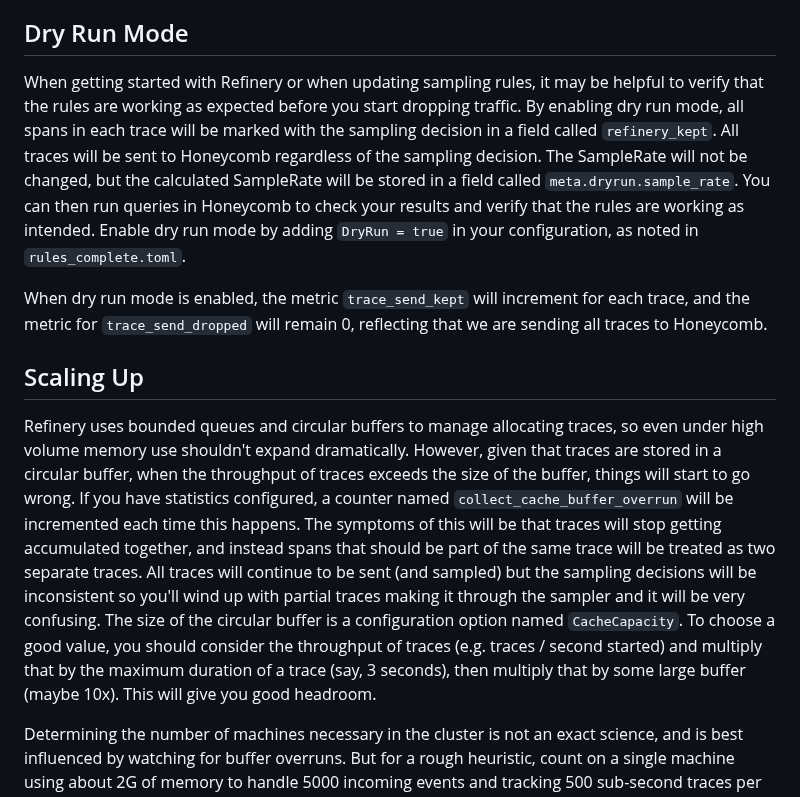
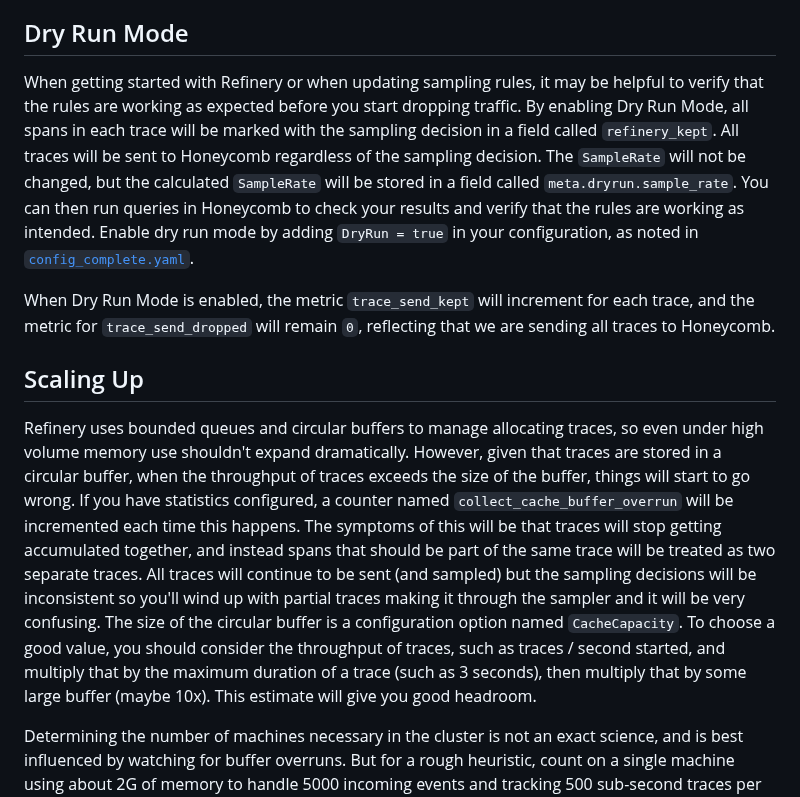
Before and after one commit to honeycombio/refinery, a Markdown page: README.md, the part around one of its changes. Drawn GitHub-style.

```diff
--- a/README.md
+++ b/README.md
@@ -182,13 +182,13 @@ Each sampling method has their own algorithm and use case strengths. Refer to th
 
 ## Dry Run Mode
 
-When getting started with Refinery or when updating sampling rules, it may be helpful to verify that the rules are working as expected before you start dropping traffic. By enabling dry run mode, all spans in each trace will be marked with the sampling decision in a field called `refinery_kept`. All traces will be sent to Honeycomb regardless of the sampling decision. The SampleRate will not be changed, but the calculated SampleRate will be stored in a field called `meta.dryrun.sample_rate`. You can then run queries in Honeycomb to check your results and verify that the rules are working as intended. Enable dry run mode by adding `DryRun = true` in your configuration, as noted in `rules_complete.toml`.
+When getting started with Refinery or when updating sampling rules, it may be helpful to verify that the rules are working as expected before you start dropping traffic. By enabling Dry Run Mode, all spans in each trace will be marked with the sampling decision in a field called `refinery_kept`. All traces will be sent to Honeycomb regardless of the sampling decision. The `SampleRate` will not be changed, but the calculated `SampleRate` will be stored in a field called `meta.dryrun.sample_rate`. You can then run queries in Honeycomb to check your results and verify that the rules are working as intended. Enable dry run mode by adding `DryRun = true` in your configuration, as noted in [`config_complete.yaml`](https://github.com/honeycombio/refinery/blob/main/config_complete.yaml).
 
-When dry run mode is enabled, the metric `trace_send_kept` will increment for each trace, and the metric for `trace_send_dropped` will remain 0, reflecting that we are sending all traces to Honeycomb.
+When Dry Run Mode is enabled, the metric `trace_send_kept` will increment for each trace, and the metric for `trace_send_dropped` will remain `0`, reflecting that we are sending all traces to Honeycomb.
 
 ## Scaling Up
 
-Refinery uses bounded queues and circular buffers to manage allocating traces, so even under high volume memory use shouldn't expand dramatically. However, given that traces are stored in a circular buffer, when the throughput of traces exceeds the size of the buffer, things will start to go wrong. If you have statistics configured, a counter named `collect_cache_buffer_overrun` will be incremented each time this happens. The symptoms of this will be that traces will stop getting accumulated together, and instead spans that should be part of the same trace will be treated as two separate traces. All traces will continue to be sent (and sampled) but the sampling decisions will be inconsistent so you'll wind up with partial traces making it through the sampler and it will be very confusing. The size of the circular buffer is a configuration option named `CacheCapacity`. To choose a good value, you should consider the throughput of traces (e.g. traces / second started) and multiply that by the maximum duration of a trace (say, 3 seconds), then multiply that by some large buffer (maybe 10x). This will give you good headroom.
+Refinery uses bounded queues and circular buffers to manage allocating traces, so even under high volume memory use shouldn't expand dramatically. However, given that traces are stored in a circular buffer, when the throughput of traces exceeds the size of the buffer, things will start to go wrong. If you have statistics configured, a counter named `collect_cache_buffer_overrun` will be incremented each time this happens. The symptoms of this will be that traces will stop getting accumulated together, and instead spans that should be part of the same trace will be treated as two separate traces. All traces will continue to be sent (and sampled) but the sampling decisions will be inconsistent so you'll wind up with partial traces making it through the sampler and it will be very confusing. The size of the circular buffer is a configuration option named `CacheCapacity`. To choose a good value, you should consider the throughput of traces, such as traces / second started, and multiply that by the maximum duration of a trace (such as 3 seconds), then multiply that by some large buffer (maybe 10x). This estimate will give you good headroom.
 
 Determining the number of machines necessary in the cluster is not an exact science, and is best influenced by watching for buffer overruns. But for a rough heuristic, count on a single machine using about 2G of memory to handle 5000 incoming events and tracking 500 sub-second traces per second (for each full trace lasting less than a second and an average size of 10 spans per trace).
 
```
Also changed, not shown: other parts of README.md (+25 -13 lines).
